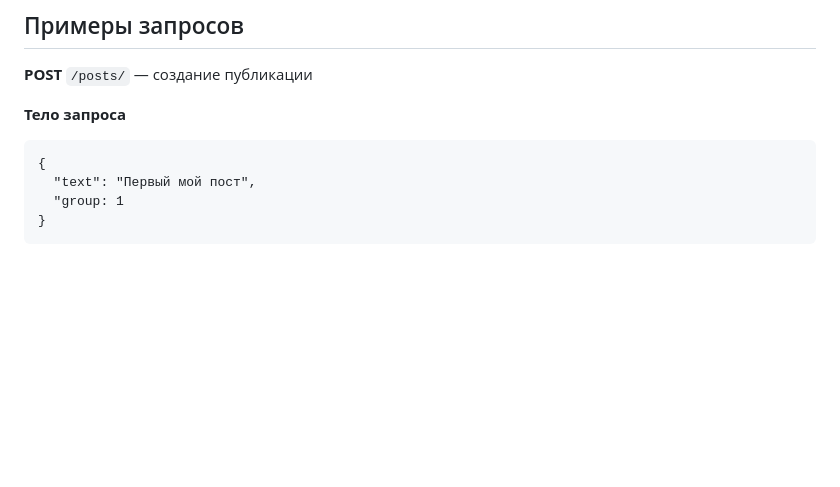
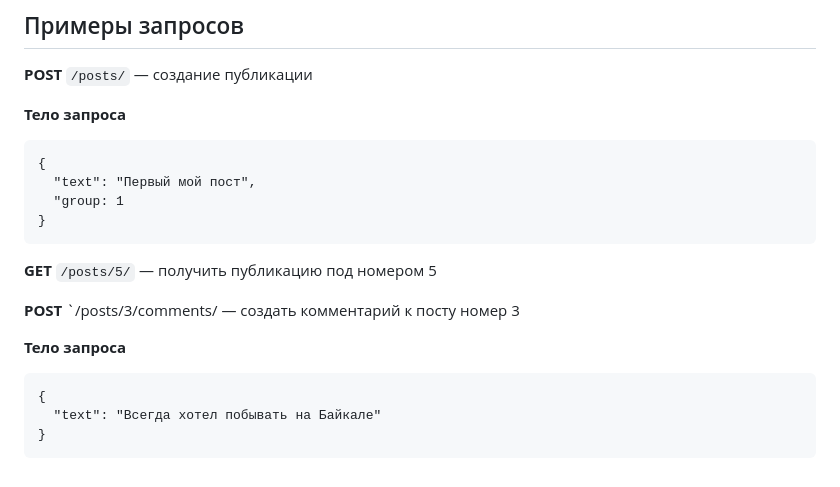
Before and after one commit to Kaiki-De-280/api_final_yatube, a Markdown page: README.md, the part around the change. Rendered like a GitHub page; blank space fills up the shorter version.

````diff
--- a/README.md
+++ b/README.md
@@ -114,3 +114,14 @@ python3 manage.py runserver
   "group: 1
 }
 ```
+
+**GET** `/posts/5/` — получить публикацию под номером 5
+
+**POST** `/posts/3/comments/ — создать комментарий к посту номер 3
+
+**Тело запроса**
+```
+{
+  "text": "Всегда хотел побывать на Байкале"
+}
+```
````
